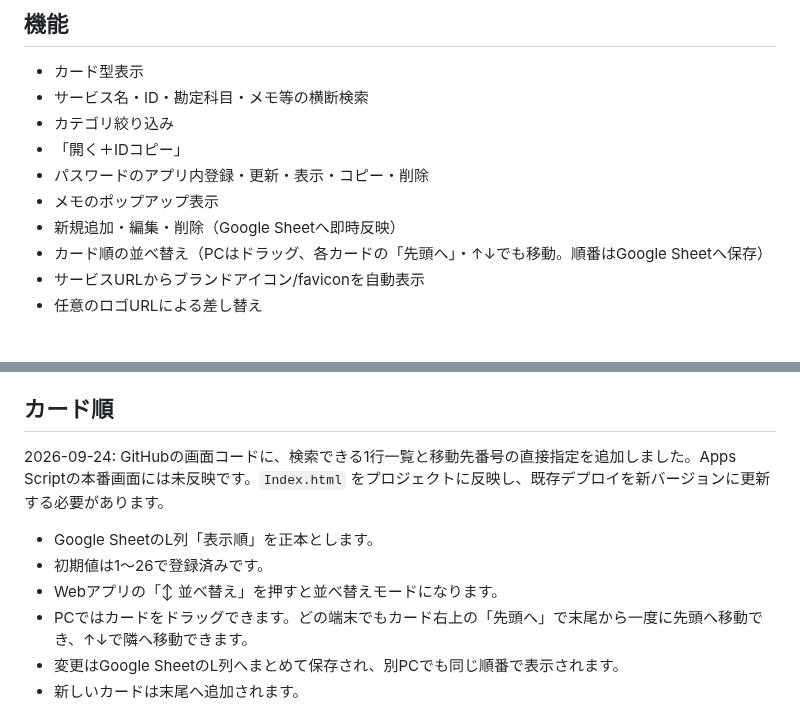
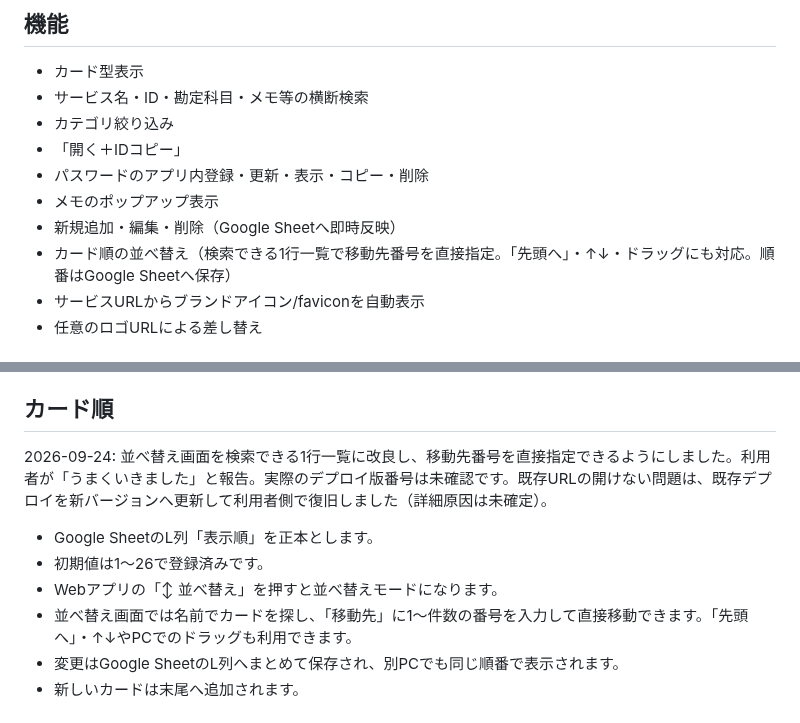
Before and after one commit to stepkobetsu-hub/step-system-registry, a Markdown page: accounting-login-app/README.md, 2 parts joined by grey strips. Rendered like a GitHub page.

Commit message:
Update accounting app guide after user-confirmed ordering improvement

```diff
--- a/accounting-login-app/README.md
+++ b/accounting-login-app/README.md
@@ -19,7 +19,7 @@ Google Sheets の「経理ログイン管理」シートをデータ源にした
 - パスワードのアプリ内登録・更新・表示・コピー・削除
 - メモのポップアップ表示
 - 新規追加・編集・削除（Google Sheetへ即時反映）
-- カード順の並べ替え（PCはドラッグ、各カードの「先頭へ」・↑↓でも移動。順番はGoogle Sheetへ保存）
+- カード順の並べ替え（検索できる1行一覧で移動先番号を直接指定。「先頭へ」・↑↓・ドラッグにも対応。順番はGoogle Sheetへ保存）
 - サービスURLからブランドアイコン/faviconを自動表示
 - 任意のロゴURLによる差し替え
 
@@ -42,13 +42,13 @@ Google Sheets の「経理ログイン管理」シートをデータ源にした
 
 ## カード順
 
-2026-09-24: GitHubの画面コードに、検索できる1行一覧と移動先番号の直接指定を追加しました。Apps Scriptの本番画面には未反映です。`Index.html` をプロジェクトに反映し、既存デプロイを新バージョンに更新する必要があります。
+2026-09-24: 並べ替え画面を検索できる1行一覧に改良し、移動先番号を直接指定できるようにしました。利用者が「うまくいきました」と報告。実際のデプロイ版番号は未確認です。既存URLの開けない問題は、既存デプロイを新バージョンへ更新して利用者側で復旧しました（詳細原因は未確定）。
 
 
 - Google SheetのL列「表示順」を正本とします。
 - 初期値は1〜26で登録済みです。
 - Webアプリの「↕ 並べ替え」を押すと並べ替えモードになります。
-- PCではカードをドラッグできます。どの端末でもカード右上の「先頭へ」で末尾から一度に先頭へ移動でき、↑↓で隣へ移動できます。
+- 並べ替え画面では名前でカードを探し、「移動先」に1〜件数の番号を入力して直接移動できます。「先頭へ」・↑↓やPCでのドラッグも利用できます。
 - 変更はGoogle SheetのL列へまとめて保存され、別PCでも同じ順番で表示されます。
 - 新しいカードは末尾へ追加されます。
 
```
